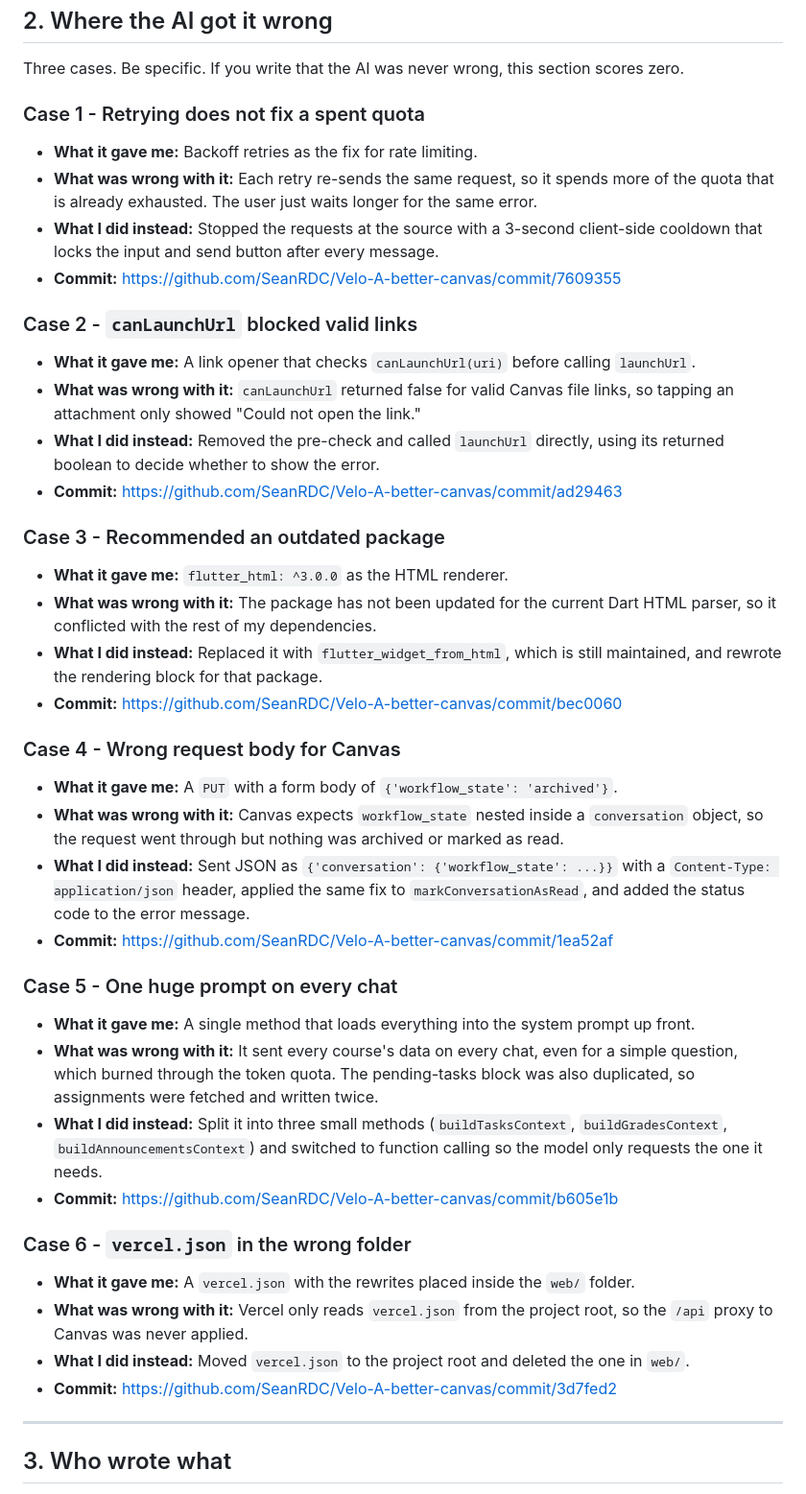
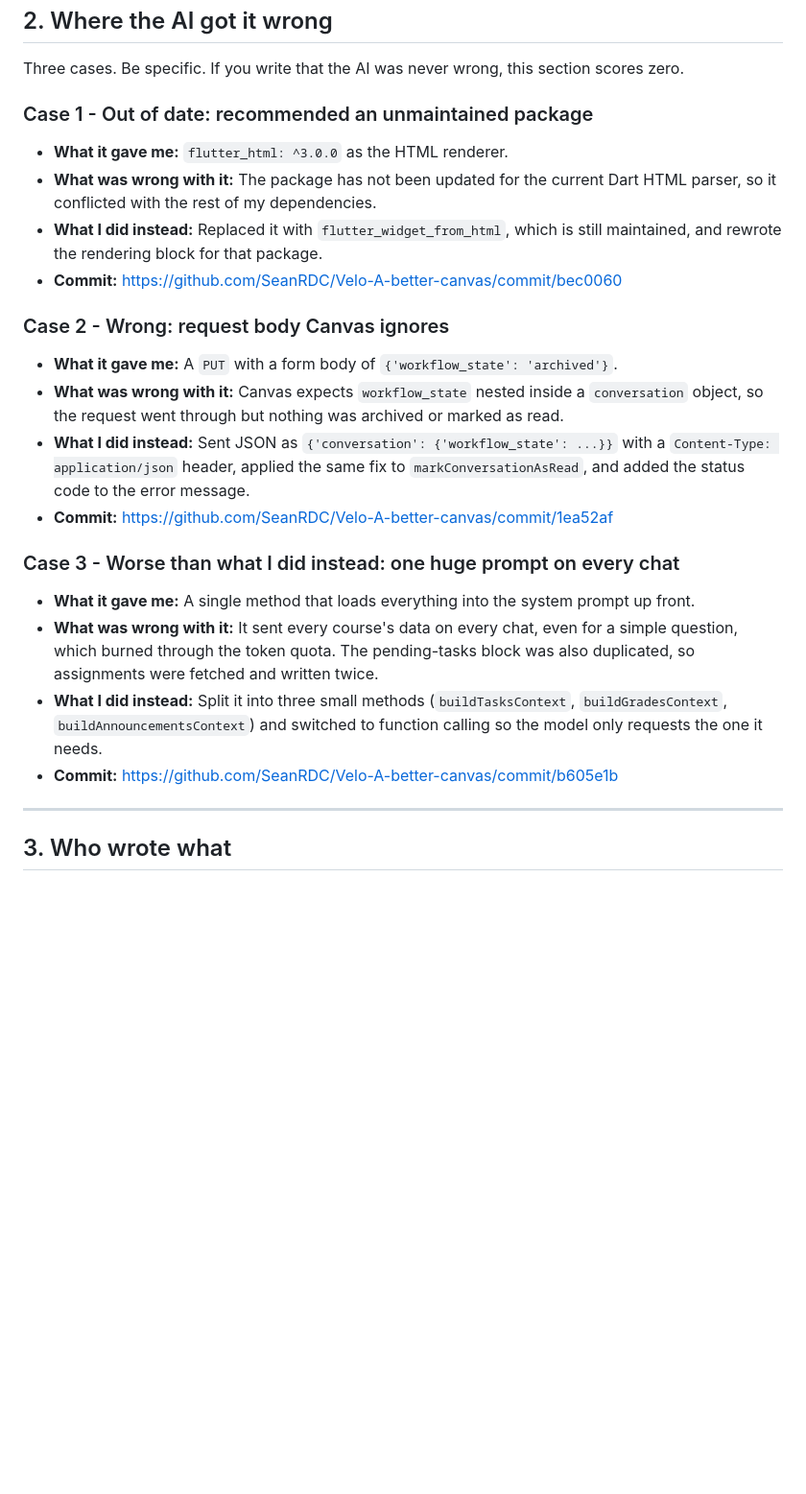
Before and after one commit to SeanRDC/Velo-A-better-canvas, a Markdown page: AI-USAGE.md, the part around one of its changes. Shown at 96% size. Rendered like a GitHub page; blank space fills up the shorter version.

```diff
--- a/AI-USAGE.md
+++ b/AI-USAGE.md
@@ -76,47 +76,26 @@ At least six entries. One per real use. Every entry needs a commit link.
 Three cases. Be specific. If you write that the AI was never wrong, this section
 scores zero.
 
-### Case 1 - Retrying does not fix a spent quota
-
-- **What it gave me:** Backoff retries as the fix for rate limiting.
-- **What was wrong with it:** Each retry re-sends the same request, so it spends more of the quota that is already exhausted. The user just waits longer for the same error.
-- **What I did instead:** Stopped the requests at the source with a 3-second client-side cooldown that locks the input and send button after every message.
-- **Commit:** https://github.com/SeanRDC/Velo-A-better-canvas/commit/7609355
-
-### Case 2 - `canLaunchUrl` blocked valid links
-
-- **What it gave me:** A link opener that checks `canLaunchUrl(uri)` before calling `launchUrl`.
-- **What was wrong with it:** `canLaunchUrl` returned false for valid Canvas file links, so tapping an attachment only showed "Could not open the link."
-- **What I did instead:** Removed the pre-check and called `launchUrl` directly, using its returned boolean to decide whether to show the error.
-- **Commit:** https://github.com/SeanRDC/Velo-A-better-canvas/commit/ad29463
-
-### Case 3 - Recommended an outdated package
+### Case 1 - Out of date: recommended an unmaintained package
 
 - **What it gave me:** `flutter_html: ^3.0.0` as the HTML renderer.
 - **What was wrong with it:** The package has not been updated for the current Dart HTML parser, so it conflicted with the rest of my dependencies.
 - **What I did instead:** Replaced it with `flutter_widget_from_html`, which is still maintained, and rewrote the rendering block for that package.
 - **Commit:** https://github.com/SeanRDC/Velo-A-better-canvas/commit/bec0060
 
-### Case 4 - Wrong request body for Canvas
+### Case 2 - Wrong: request body Canvas ignores
 
 - **What it gave me:** A `PUT` with a form body of `{'workflow_state': 'archived'}`.
 - **What was wrong with it:** Canvas expects `workflow_state` nested inside a `conversation` object, so the request went through but nothing was archived or marked as read.
 - **What I did instead:** Sent JSON as `{'conversation': {'workflow_state': ...}}` with a `Content-Type: application/json` header, applied the same fix to `markConversationAsRead`, and added the status code to the error message.
 - **Commit:** https://github.com/SeanRDC/Velo-A-better-canvas/commit/1ea52af
 
-### Case 5 - One huge prompt on every chat
+### Case 3 - Worse than what I did instead: one huge prompt on every chat
 
 - **What it gave me:** A single method that loads everything into the system prompt up front.
 - **What was wrong with it:** It sent every course's data on every chat, even for a simple question, which burned through the token quota. The pending-tasks block was also duplicated, so assignments were fetched and written twice.
 - **What I did instead:** Split it into three small methods (`buildTasksContext`, `buildGradesContext`, `buildAnnouncementsContext`) and switched to function calling so the model only requests the one it needs.
 - **Commit:** https://github.com/SeanRDC/Velo-A-better-canvas/commit/b605e1b
-
-### Case 6 - `vercel.json` in the wrong folder
-
-- **What it gave me:** A `vercel.json` with the rewrites placed inside the `web/` folder.
-- **What was wrong with it:** Vercel only reads `vercel.json` from the project root, so the `/api` proxy to Canvas was never applied.
-- **What I did instead:** Moved `vercel.json` to the project root and deleted the one in `web/`.
-- **Commit:** https://github.com/SeanRDC/Velo-A-better-canvas/commit/3d7fed2
 
 ---
 
```
Also changed, not shown: other parts of AI-USAGE.md (+5 -32 lines).
